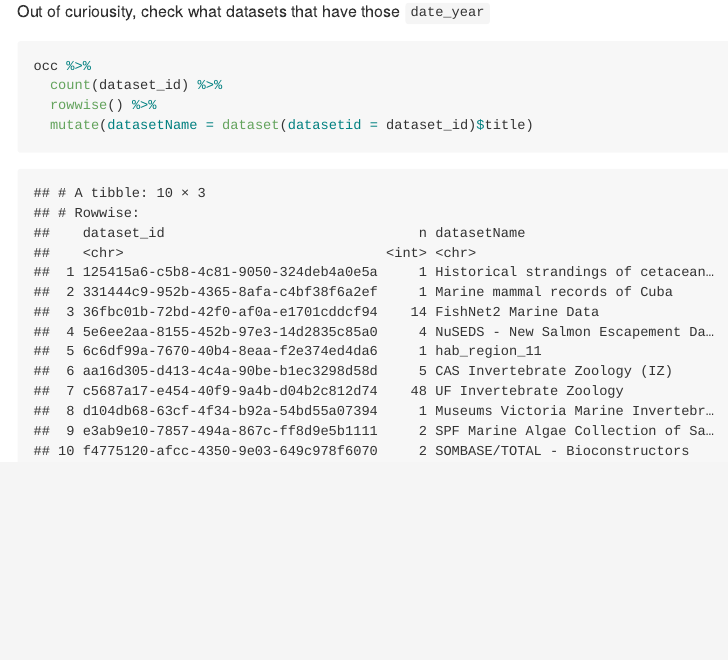
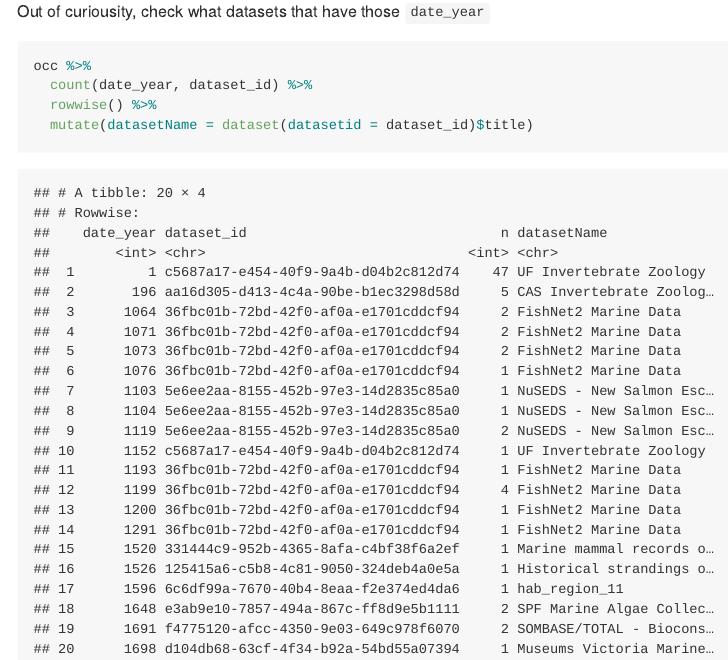
Before and after one commit to ymgan/obis-data, an R Markdown document (src/obis-data.Rmd): the page in a window 1100 px wide, from 2590 px down. The pictures show the output file src/obis-data.md that the author committed with the source, drawn offline in the style of GitHub.

Commit message:
add year to the table

````diff
--- a/src/obis-data.Rmd
+++ b/src/obis-data.Rmd
@@ -53,7 +53,7 @@ Out of curiousity, check what datasets that have those `date_year`
 
 ```{r old datasets, warning=FALSE, message=FALSE}
 occ %>%
-  count(dataset_id) %>%
+  count(date_year, dataset_id) %>%
   rowwise() %>%
   mutate(datasetName = dataset(datasetid = dataset_id)$title)
 ```
````
Also changed, not shown: src/obis-data.md.
